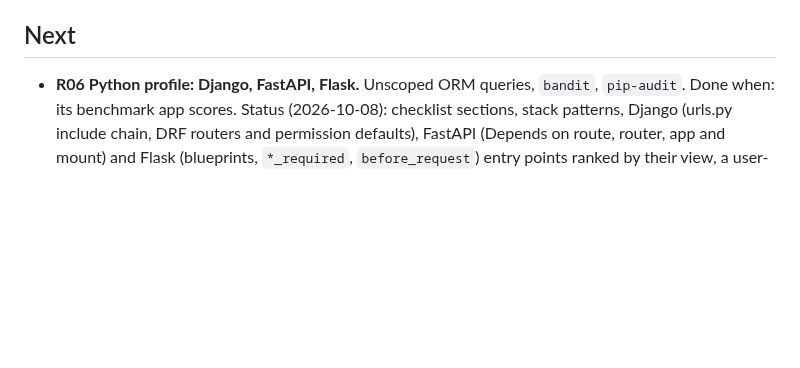
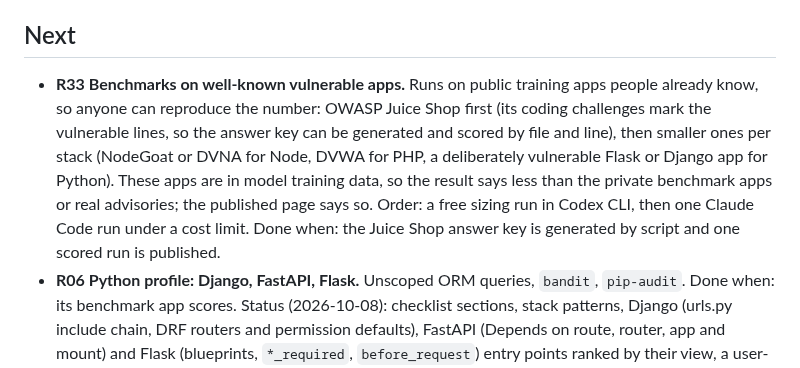
Before and after one commit to bartek-filipiuk/security-audit-skill, a Markdown page: ROADMAP.md, the part around the change. GitHub-like rendering; blank space fills up the shorter version.

Commit message:
roadmap: R33 benchmarks on well-known vulnerable apps

```diff
--- a/ROADMAP.md
+++ b/ROADMAP.md
@@ -69,6 +69,13 @@ Rules that apply to every item:
 
 ## Next
 
+- **R33 Benchmarks on well-known vulnerable apps.** Runs on public training apps people already know, so
+  anyone can reproduce the number: OWASP Juice Shop first (its coding challenges mark the vulnerable lines, so the
+  answer key can be generated and scored by file and line), then smaller ones per stack (NodeGoat or DVNA for
+  Node, DVWA for PHP, a deliberately vulnerable Flask or Django app for Python). These apps are in model training
+  data, so the result says less than the private benchmark apps or real advisories; the published page says so.
+  Order: a free sizing run in Codex CLI, then one Claude Code run under a cost limit. Done when: the Juice Shop
+  answer key is generated by script and one scored run is published.
 - **R06 Python profile: Django, FastAPI, Flask.** Unscoped ORM queries, `bandit`, `pip-audit`.
   Done when: its benchmark app scores.
   Status (2026-10-08): checklist sections, stack patterns, Django (urls.py include chain, DRF routers and
```
